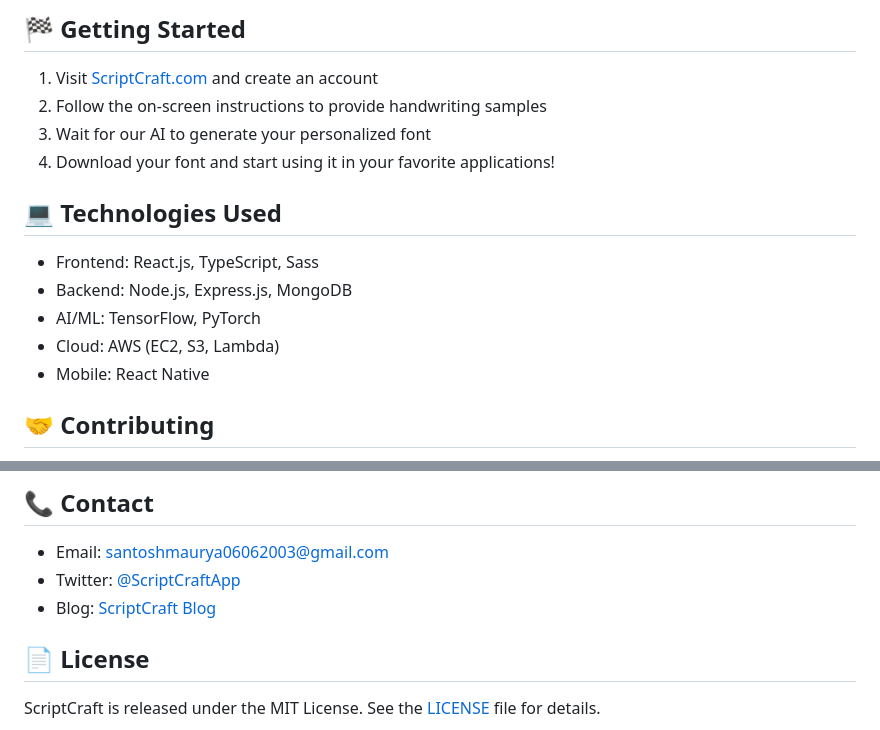
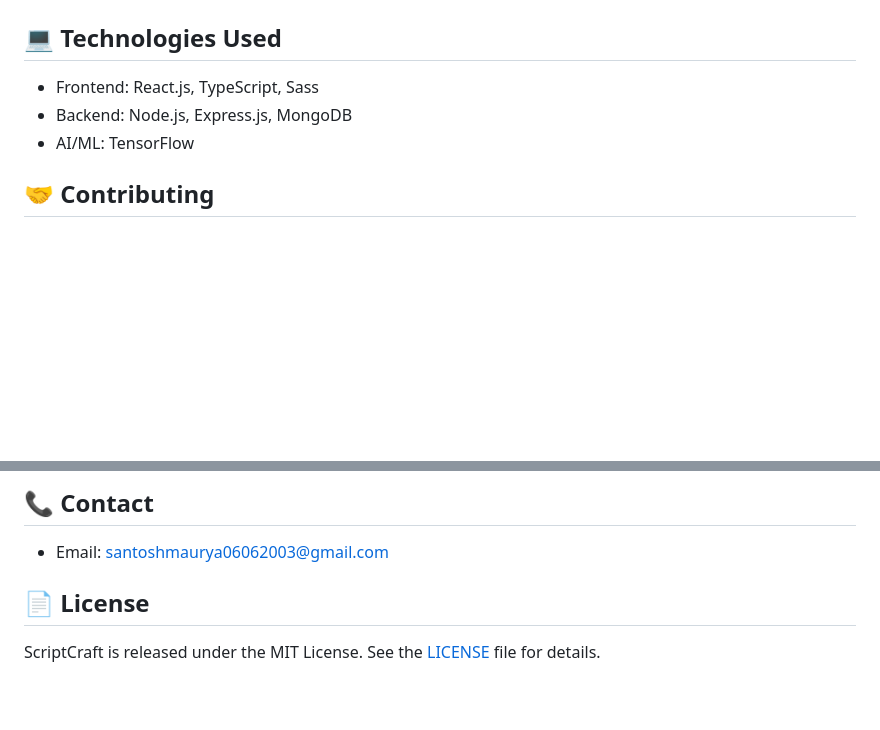
Before and after one commit to Joker-pyc/ScriptCraft, a Markdown page: README.md, 2 parts joined by grey strips. Drawn GitHub-style; blank space fills up the shorter version.

```diff
--- a/README.md
+++ b/README.md
@@ -44,19 +44,10 @@
 </div>
-
-## 🏁 Getting Started
-
-1. Visit [ScriptCraft.com](https://www.scriptcraft.com) and create an account
-2. Follow the on-screen instructions to provide handwriting samples
-3. Wait for our AI to generate your personalized font
-4. Download your font and start using it in your favorite applications!
 
 ## 💻 Technologies Used
 
 - Frontend: React.js, TypeScript, Sass
 - Backend: Node.js, Express.js, MongoDB
-- AI/ML: TensorFlow, PyTorch
-- Cloud: AWS (EC2, S3, Lambda)
-- Mobile: React Native
+- AI/ML: TensorFlow
 
 ## 🤝 Contributing
 
@@ -73,8 +64,6 @@ Please read [CONTRIBUTING.md](CONTRIBUTING.md) for details on our code of conduc
 ## 📞 Contact
 
 - Email: santoshmaurya06062003@gmail.com
-- Twitter: [@ScriptCraftApp](https://twitter.com/ScriptCraftApp)
-- Blog: [ScriptCraft Blog](https://blog.scriptcraft.com)
 
 ## 📄 License
 
```
Also changed, not shown: other parts of README.md (+2 -2 lines).
